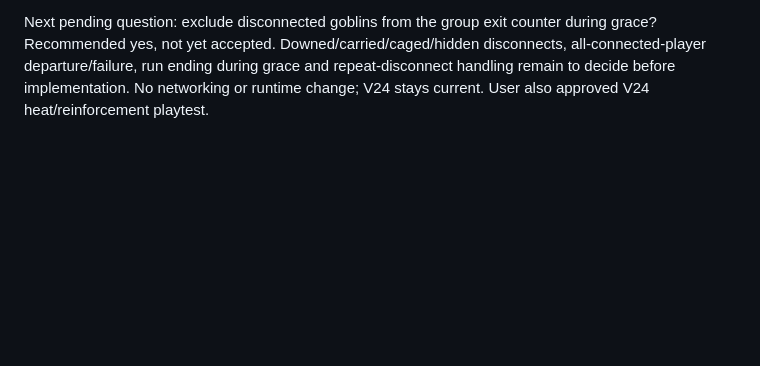
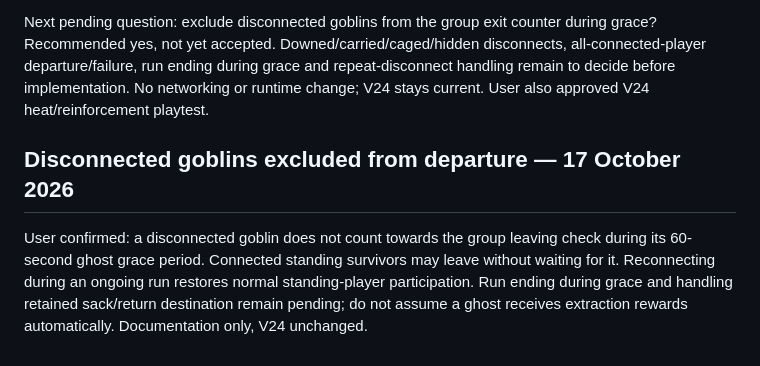
Before and after one commit to Millstreamu/Green-Team, a Markdown page: docs/decisions.md, the part around the change. Drawn GitHub-style; blank space fills up the shorter version.

Commit message:
docs: exclude disconnected goblins from team departure checks

```diff
--- a/docs/decisions.md
+++ b/docs/decisions.md
@@ -335,3 +335,8 @@ Future server must own one heat/alert/spawn state per run and replicate it rathe
 User chose a grey, see-through disconnected goblin for 60 seconds. Guards ignore it and other players cannot interact with it, replacing the proposal that it remain vulnerable. Reconnecting restores control and ordinary visibility immediately; being spotted at that moment is fair game, with no extra reconnect protection. User accepted the prior proposed timeout outcome: sack spills and goblin is removed from that run. Preserve identity/actual sack contents; never duplicate gear or spill twice. Later arrival waits for the next run under the existing arrival rule.
 
 Next pending question: exclude disconnected goblins from the group exit counter during grace? Recommended yes, not yet accepted. Downed/carried/caged/hidden disconnects, all-connected-player departure/failure, run ending during grace and repeat-disconnect handling remain to decide before implementation. No networking or runtime change; V24 stays current. User also approved V24 heat/reinforcement playtest.
+
+
+## Disconnected goblins excluded from departure — 17 October 2026
+
+User confirmed: a disconnected goblin does not count towards the group leaving check during its 60-second ghost grace period. Connected standing survivors may leave without waiting for it. Reconnecting during an ongoing run restores normal standing-player participation. Run ending during grace and handling retained sack/return destination remain pending; do not assume a ghost receives extraction rewards automatically. Documentation only, V24 unchanged.
```
Also changed, not shown: docs/multiplayer-review.md (+1 -1 lines), docs/work-status.md (+5 -0 lines).
